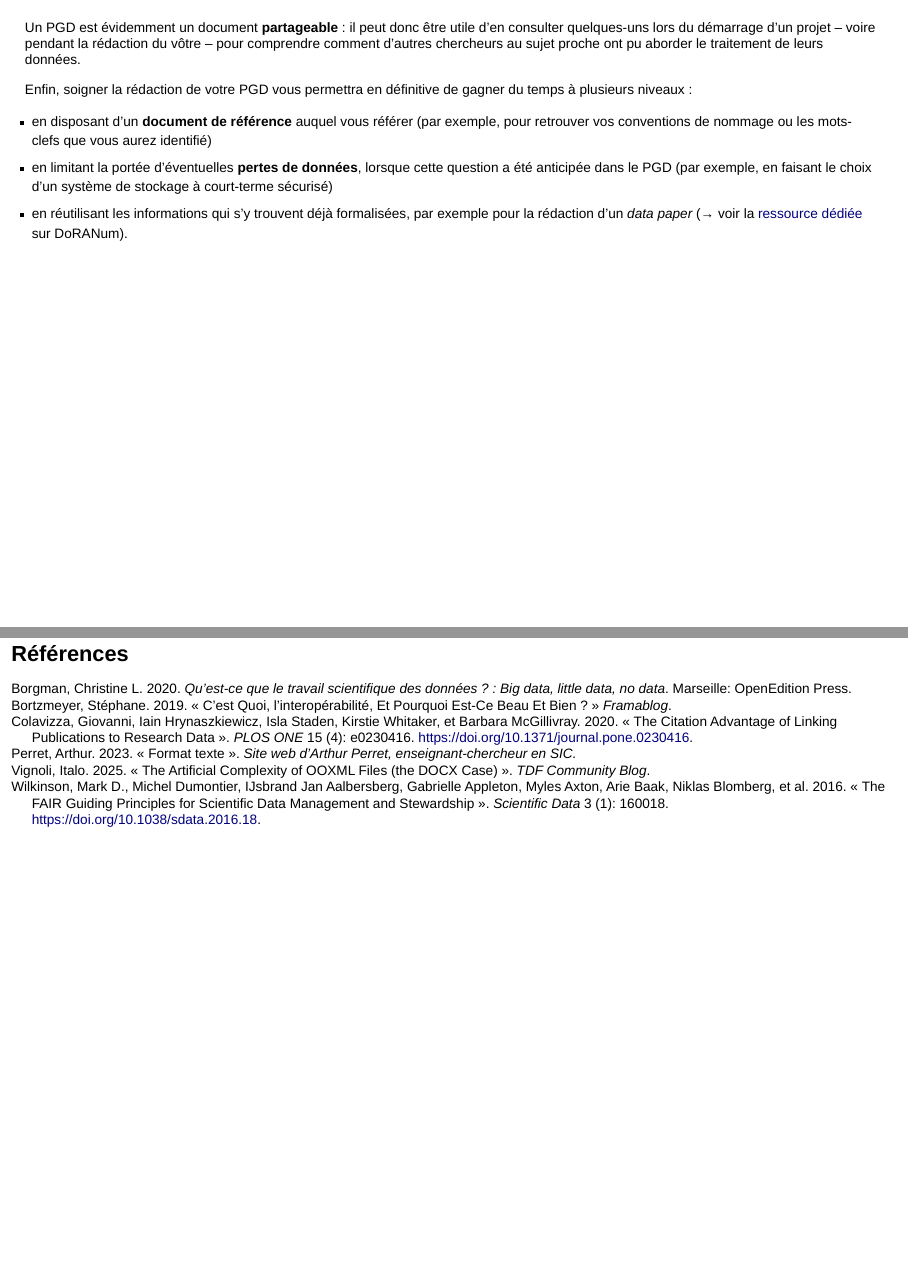
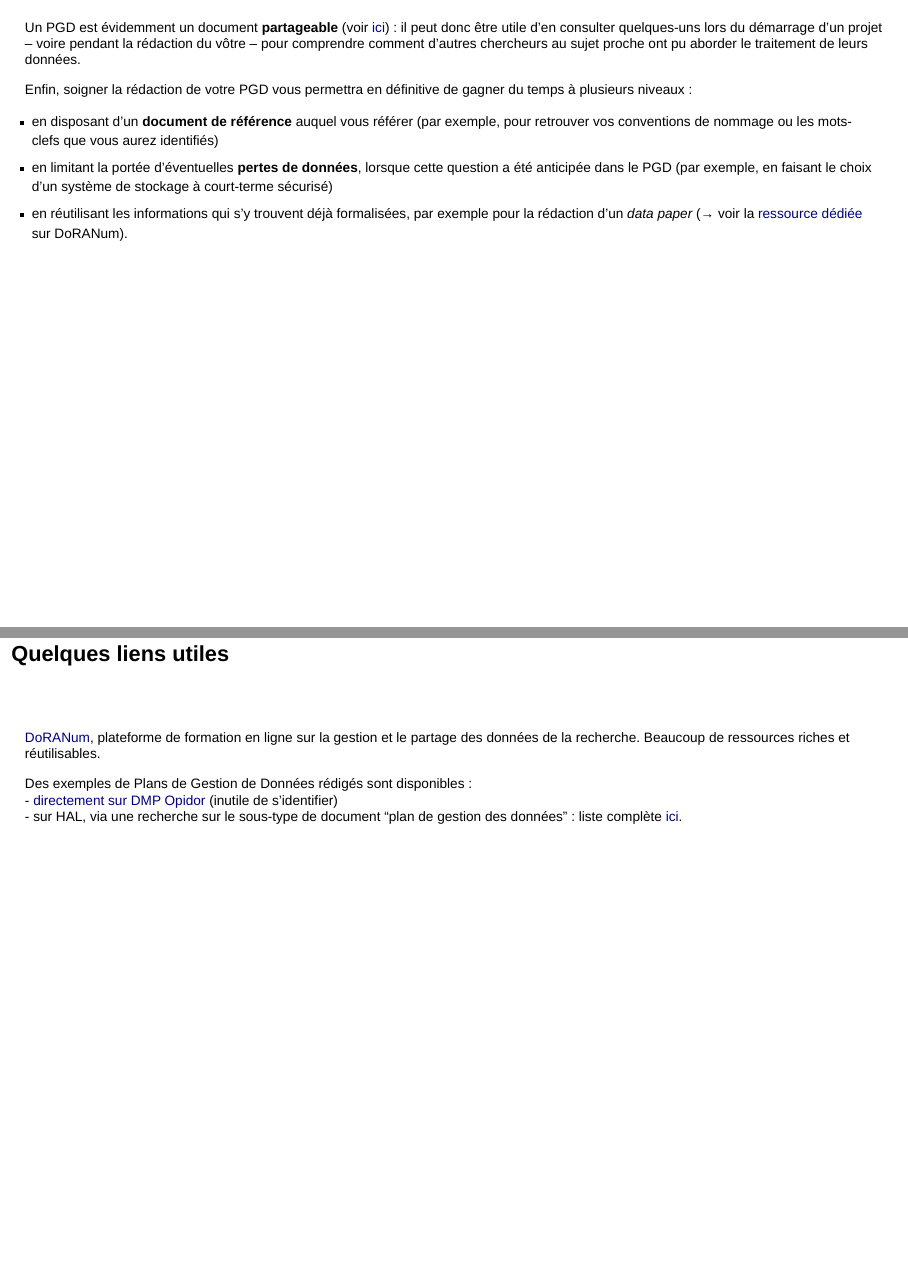
Before and after one commit to m-salvadori/pgd_creons, a Quarto document (index.qmd): pages 58 and 67 of 67 before the commit and pages 58 and 67 of 68 after it, joined at a grey line. Rendered offline with R 4.5, knitr and Pandoc in place of Quarto, with nearby package versions; drawn as Slidy slides in place of the format the file asks for.

Commit message:
ajout liens utiles PGD

```diff
--- a/index.qmd
+++ b/index.qmd
@@ -839,13 +837,13 @@ C'est aussi un document **administratif** : le PGD fait par exemple partie des l
 
 ##
 
-Un PGD est évidemment un document **partageable** : il peut donc être utile d'en consulter quelques-uns lors du démarrage d'un projet -- voire pendant la rédaction du vôtre -- pour comprendre comment d'autres chercheurs au sujet proche ont pu aborder le traitement de leurs données.
+Un PGD est évidemment un document **partageable** (voir [ici](#quelques-liens-utiles)) : il peut donc être utile d'en consulter quelques-uns lors du démarrage d'un projet -- voire pendant la rédaction du vôtre -- pour comprendre comment d'autres chercheurs au sujet proche ont pu aborder le traitement de leurs données.
 
 . . .
 
 Enfin, soigner la rédaction de votre PGD vous permettra en définitive de gagner du temps à plusieurs niveaux :
 
-- en disposant d'un **document de référence** auquel vous référer (par exemple, pour retrouver vos conventions de nommage ou les mots-clefs que vous aurez identifié)
+- en disposant d'un **document de référence** auquel vous référer (par exemple, pour retrouver vos conventions de nommage ou les mots-clefs que vous aurez identifiés)
 - en limitant la portée d'éventuelles **pertes de données**, lorsque cette question a été anticipée dans le PGD (par exemple, en faisant le choix d'un système de stockage à court-terme sécurisé)
 - en réutilisant les informations qui s'y trouvent déjà formalisées, par exemple pour la rédaction d'un *data paper* (→ voir la [ressource dédiée](https://doranum.fr/data-paper-data-journal/) sur DoRANum).
 
@@ -931,3 +930,13 @@ Atelier de la donnée DatASaclay
+## Quelques liens utiles
+
+<br/><br/>
+
+[DoRANum](https://doranum.fr/), plateforme de formation en ligne sur la gestion et le partage des données de la recherche. Beaucoup de ressources riches et réutilisables.
+
+Des exemples de Plans de Gestion de Données rédigés sont disponibles :
+- [directement sur DMP Opidor](https://dmp.opidor.fr/public_plans#content) (inutile de s'identifier)
+- sur HAL, via une recherche sur le sous-type de document "plan de gestion des données" : liste complète [ici](https://hal.science/search/index/?q=%2A&rows=30&docSubType_s=DMP).
+
 
 ## Références
 
```
Also changed, not shown: biblio.bib (+3 -0 lines), index.qmd (5 more changed lines), 1 other file.
